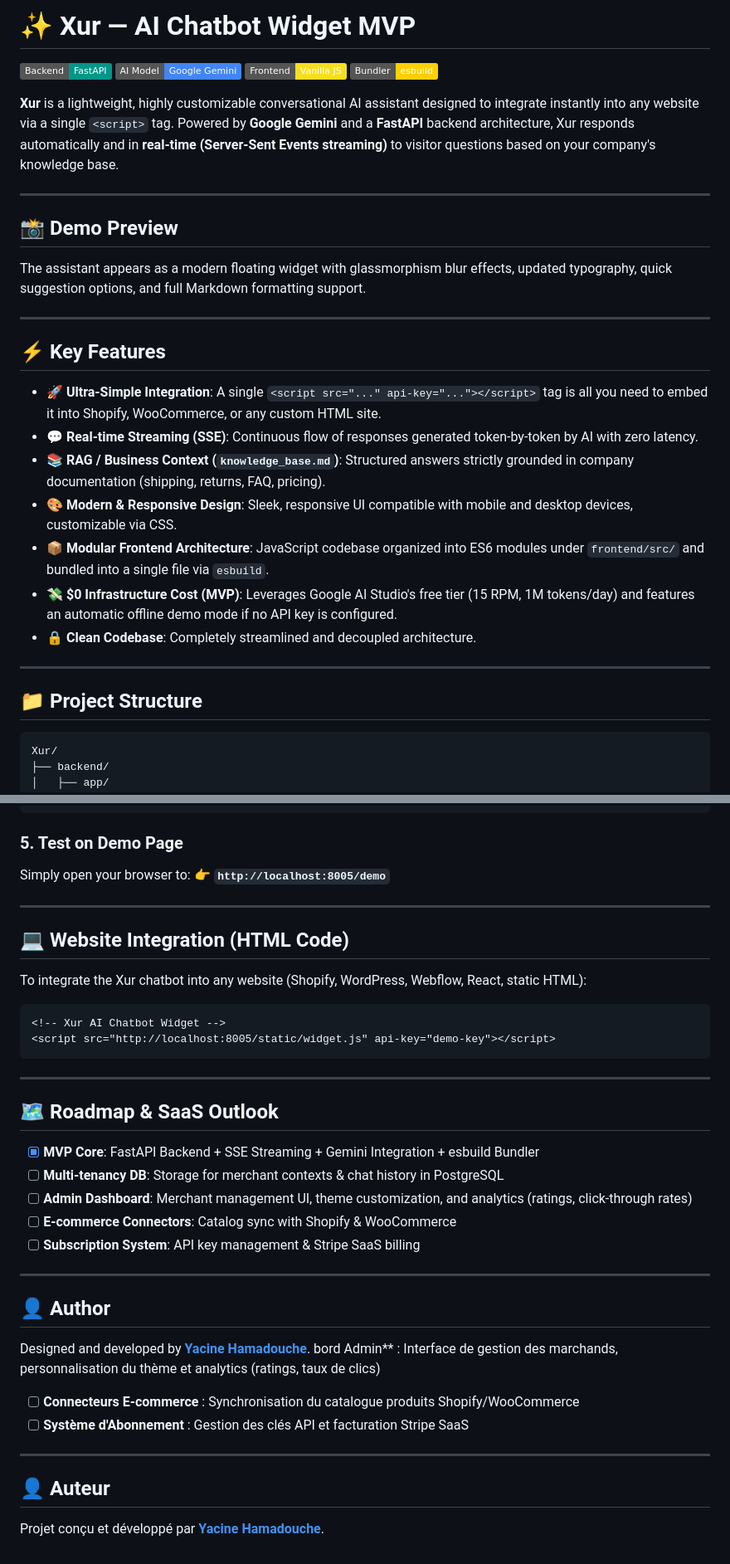
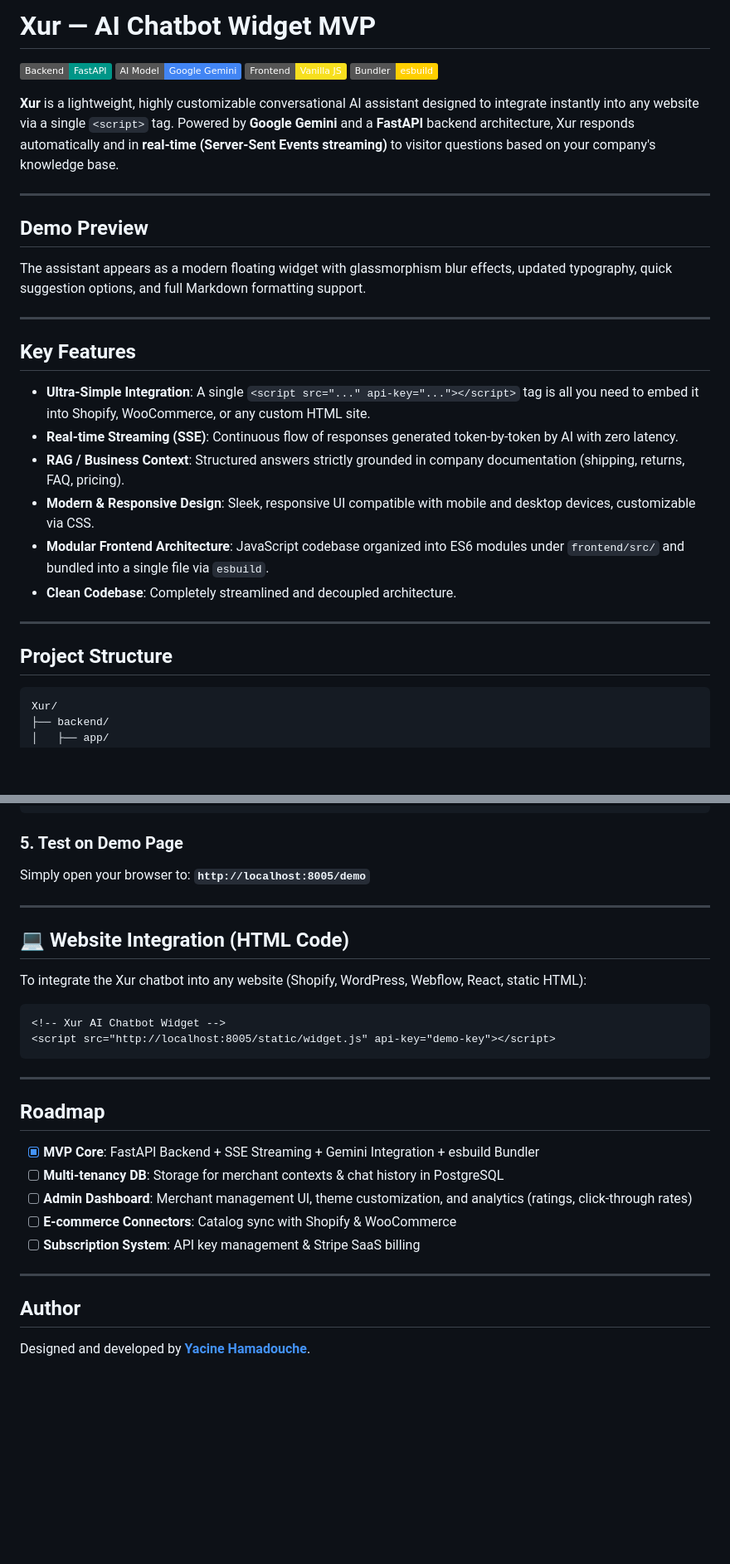
Before and after one commit to yacine20005/Xur, a Markdown page: README.md, 2 parts joined by grey strips. Shown at 83% size. Drawn GitHub-style; badges without logos; blank space fills up the shorter version.

````diff
--- a/README.md
+++ b/README.md
@@ -1,4 +1,4 @@
-# ✨ Xur — AI Chatbot Widget MVP
+# Xur — AI Chatbot Widget MVP
 
 [![FastAPI](https://img.shields.io/badge/Backend-FastAPI-009688.svg?style=flat&logo=fastapi)](https://fastapi.tiangolo.com/)
 [![Google Gemini](https://img.shields.io/badge/AI_Model-Google_Gemini-4285F4.svg?style=flat&logo=google-gemini)](https://aistudio.google.com/)
@@ -10,25 +10,24 @@ Powered by **Google Gemini** and a **FastAPI** backend architecture, Xur respond
 
 ---
 
-## 📸 Demo Preview
+## Demo Preview
 
 The assistant appears as a modern floating widget with glassmorphism blur effects, updated typography, quick suggestion options, and full Markdown formatting support.
 
 ---
 
-## ⚡ Key Features
+## Key Features
 
-- 🚀 **Ultra-Simple Integration**: A single `<script src="..." api-key="..."></script>` tag is all you need to embed it into Shopify, WooCommerce, or any custom HTML site.
-- 💬 **Real-time Streaming (SSE)**: Continuous flow of responses generated token-by-token by AI with zero latency.
-- 📚 **RAG / Business Context (`knowledge_base.md`)**: Structured answers strictly grounded in company documentation (shipping, returns, FAQ, pricing).
-- 🎨 **Modern & Responsive Design**: Sleek, responsive UI compatible with mobile and desktop devices, customizable via CSS.
-- 📦 **Modular Frontend Architecture**: JavaScript codebase organized into ES6 modules under `frontend/src/` and bundled into a single file via `esbuild`.
-- 💸 **$0 Infrastructure Cost (MVP)**: Leverages Google AI Studio's free tier (15 RPM, 1M tokens/day) and features an automatic offline demo mode if no API key is configured.
-- 🔒 **Clean Codebase**: Completely streamlined and decoupled architecture.
+- **Ultra-Simple Integration**: A single `<script src="..." api-key="..."></script>` tag is all you need to embed it into Shopify, WooCommerce, or any custom HTML site.
+- **Real-time Streaming (SSE)**: Continuous flow of responses generated token-by-token by AI with zero latency.
+- **RAG / Business Context**: Structured answers strictly grounded in company documentation (shipping, returns, FAQ, pricing).
+- **Modern & Responsive Design**: Sleek, responsive UI compatible with mobile and desktop devices, customizable via CSS.
+- **Modular Frontend Architecture**: JavaScript codebase organized into ES6 modules under `frontend/src/` and bundled into a single file via `esbuild`.
+- **Clean Codebase**: Completely streamlined and decoupled architecture.
 
 ---
 
-## 📁 Project Structure
+## Project Structure
 
 ```
 Xur/
@@ -112,7 +111,7 @@ npm run build
 ### 5. Test on Demo Page
 
 Simply open your browser to:
-👉 **`http://localhost:8005/demo`**
+**`http://localhost:8005/demo`**
 
 ---
 
@@ -127,7 +126,7 @@ To integrate the Xur chatbot into any website (Shopify, WordPress, Webflow, Reac
 
 ---
 
-## 🗺️ Roadmap & SaaS Outlook
+## Roadmap
 
 - [x] **MVP Core**: FastAPI Backend + SSE Streaming + Gemini Integration + esbuild Bundler
 - [ ] **Multi-tenancy DB**: Storage for merchant contexts & chat history in PostgreSQL
@@ -137,15 +136,6 @@ To integrate the Xur chatbot into any website (Shopify, WordPress, Webflow, Reac
 
 ---
 
-## 👤 Author
+## Author
 
 Designed and developed by **[Yacine Hamadouche](https://github.com/yacine20005)**.
- bord Admin** : Interface de gestion des marchands, personnalisation du thème et analytics (ratings, taux de clics)
-- [ ] **Connecteurs E-commerce** : Synchronisation du catalogue produits Shopify/WooCommerce
-- [ ] **Système d'Abonnement** : Gestion des clés API et facturation Stripe SaaS
-
----
-
-## 👤 Auteur
-
-Projet conçu et développé par **[Yacine Hamadouche](https://github.com/yacine20005)**.
````
Also changed, not shown: other parts of README.md (+2 -2 lines).
